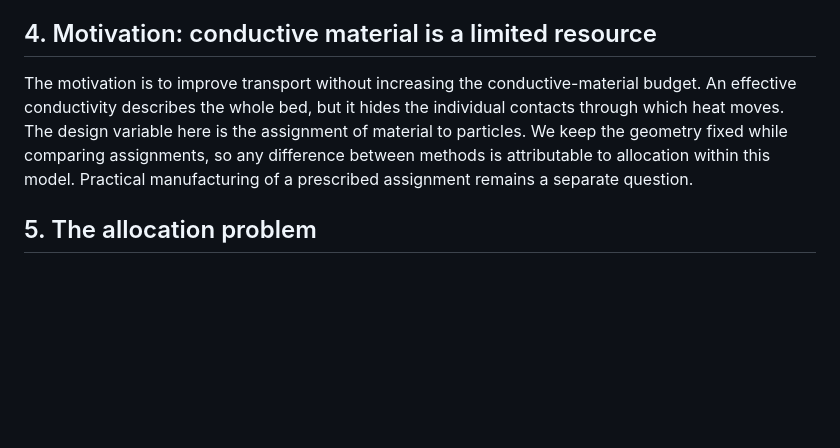
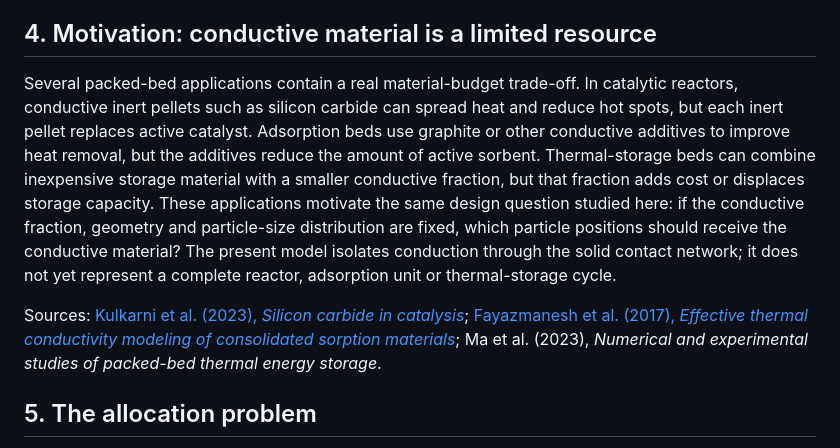
Before and after one commit to khalifali/HeatPath-GNN, a Markdown page: beamer/presenter_notes.md, the part around the change. Rendered like a GitHub page; blank space fills up the shorter version.

Commit message:
Expand motivation speaker notes

```diff
--- a/beamer/presenter_notes.md
+++ b/beamer/presenter_notes.md
@@ -12,7 +12,9 @@ This section defines the design problem. The packing and the amount of conductiv
 
 ## 4. Motivation: conductive material is a limited resource
 
-The motivation is to improve transport without increasing the conductive-material budget. An effective conductivity describes the whole bed, but it hides the individual contacts through which heat moves. The design variable here is the assignment of material to particles. We keep the geometry fixed while comparing assignments, so any difference between methods is attributable to allocation within this model. Practical manufacturing of a prescribed assignment remains a separate question.
+Several packed-bed applications contain a real material-budget trade-off. In catalytic reactors, conductive inert pellets such as silicon carbide can spread heat and reduce hot spots, but each inert pellet replaces active catalyst. Adsorption beds use graphite or other conductive additives to improve heat removal, but the additives reduce the amount of active sorbent. Thermal-storage beds can combine inexpensive storage material with a smaller conductive fraction, but that fraction adds cost or displaces storage capacity. These applications motivate the same design question studied here: if the conductive fraction, geometry and particle-size distribution are fixed, which particle positions should receive the conductive material? The present model isolates conduction through the solid contact network; it does not yet represent a complete reactor, adsorption unit or thermal-storage cycle.
+
+Sources: [Kulkarni et al. (2023), *Silicon carbide in catalysis*](https://doi.org/10.1080/01614940.2022.2025670); [Fayazmanesh et al. (2017), *Effective thermal conductivity modeling of consolidated sorption materials*](https://www.sfu.ca/~mbahrami/pdf/pdf/2017/Effective%20thermal%20conductivity%20modeling%20of%20consolidated%20sorption.pdf); Ma et al. (2023), *Numerical and experimental studies of packed-bed thermal energy storage*.
 
 ## 5. The allocation problem
 
```
